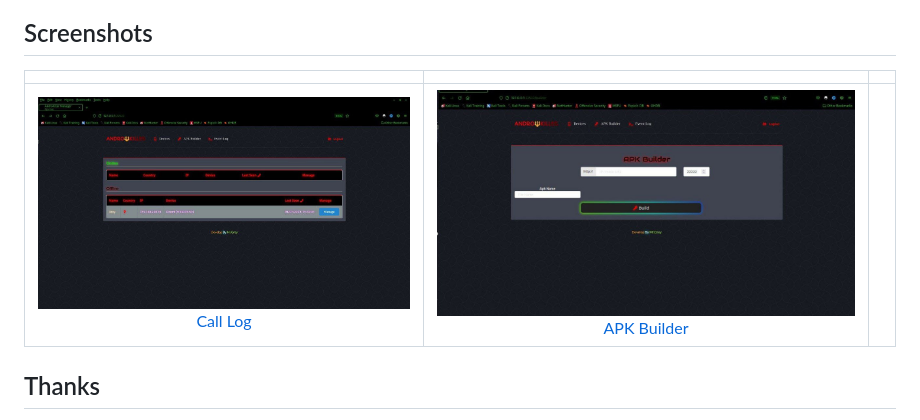
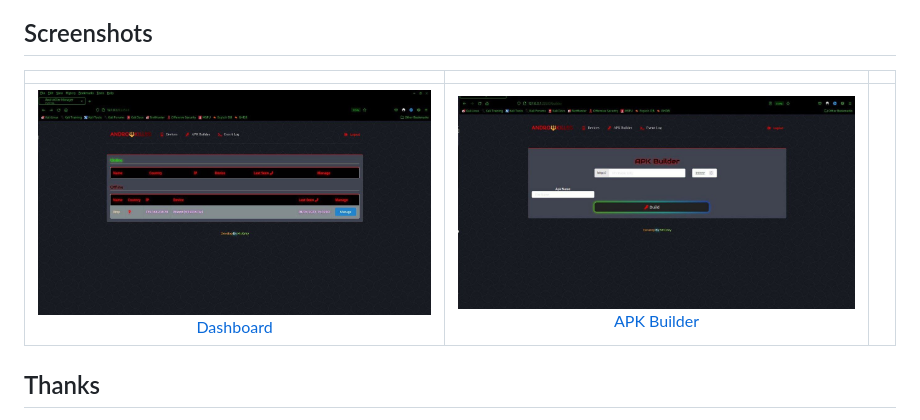
Before and after one commit to EvilXploiter/AndroKiller, a Markdown page: README.md, the part around the change. Drawn GitHub-style.

```diff
--- a/README.md
+++ b/README.md
@@ -82,6 +82,6 @@ Please have a look through the current issues, open and closed to see if your is
 ## Screenshots
 | | | |
 |:-------------------------:|:-------------------------:|:-------------------------:|
-|<a href="https://github.com/EvilXploiter/AndroKiller/blob/main/Pic/manage.png"> <img width="1604" src="https://github.com/EvilXploiter/AndroKiller/blob/main/Pic/manage.png"> Call Log</a> | <a href="https://github.com/EvilXploiter/AndroKiller/blob/main/Pic/builder.png"> <img width="1604" src="https://github.com/EvilXploiter/AndroKiller/blob/main/Pic/builder.png"> APK Builder</a>
+|<a href="https://github.com/EvilXploiter/AndroKiller/blob/main/Pic/manage.png"> <img width="1604" src="https://github.com/EvilXploiter/AndroKiller/blob/main/Pic/manage.png"> Dashboard</a> | <a href="https://github.com/EvilXploiter/AndroKiller/blob/main/Pic/builder.png"> <img width="1604" src="https://github.com/EvilXploiter/AndroKiller/blob/main/Pic/builder.png"> APK Builder</a>
 ## Thanks
 <p align="center" style="font-size: 8px">v1.1.2 <a href="https://github.com/D3VL/L3MON">Credit!</a></p>
```
